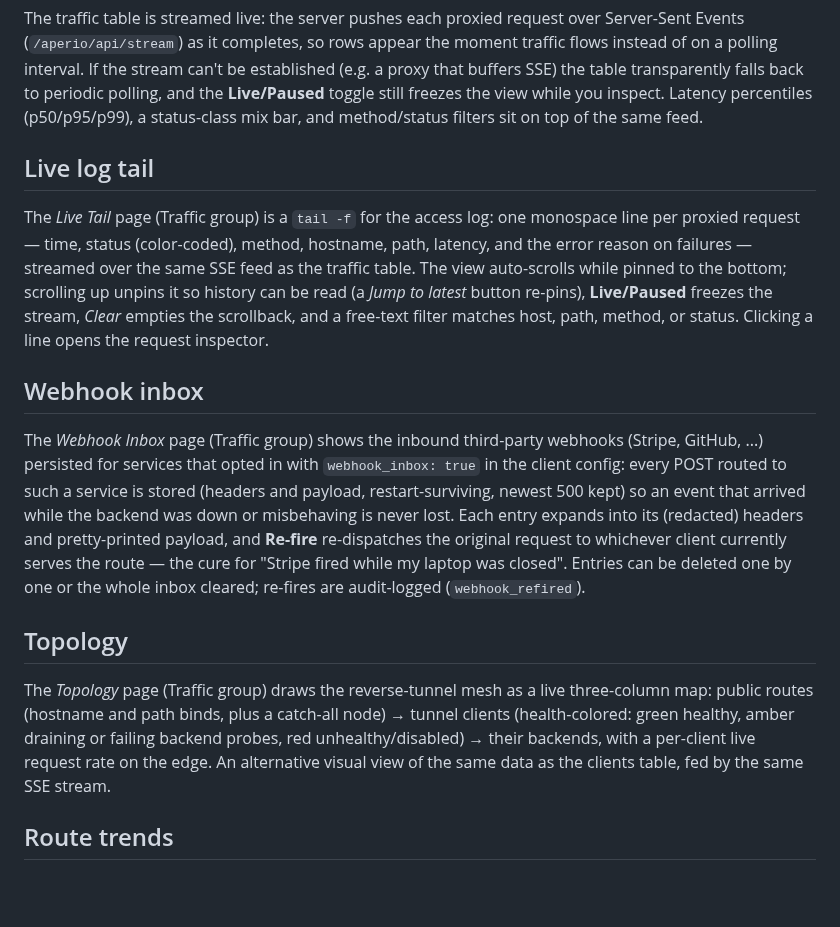
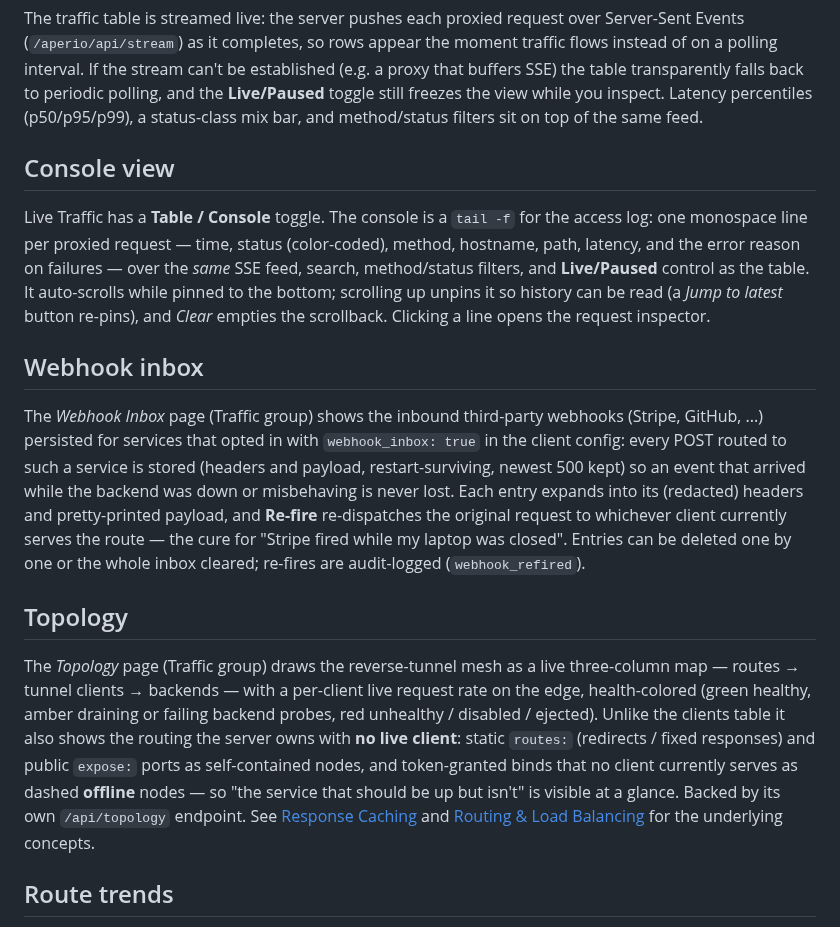
Before and after one commit to co3moz/aperio, a Markdown page: docs/dashboard.md, the part around the change. Drawn GitHub-style; blank space fills up the shorter version.

Commit message:
docs(dashboard): refresh the Live Tail and Topology descriptions
Two dashboard-page descriptions had gone stale against shipped changes:
- Live Tail is no longer a separate page; describe it as the Table/Console
  toggle inside Live Traffic (shared feed, filters, and pause).
- Topology is no longer 'the same data as the clients table over SSE'; it has
  its own /api/topology endpoint and now shows client-less server routing
  (static routes, expose ports), declared-but-offline binds, and outlier
  ejection — describe that.

```diff
--- a/docs/dashboard.md
+++ b/docs/dashboard.md
@@ -19,9 +19,9 @@ Below the table, an **Uptime** panel tracks each service's availability history:
 
 The traffic table is streamed live: the server pushes each proxied request over Server-Sent Events (`/aperio/api/stream`) as it completes, so rows appear the moment traffic flows instead of on a polling interval. If the stream can't be established (e.g. a proxy that buffers SSE) the table transparently falls back to periodic polling, and the **Live/Paused** toggle still freezes the view while you inspect. Latency percentiles (p50/p95/p99), a status-class mix bar, and method/status filters sit on top of the same feed.
 
-## Live log tail
+## Console view
 
-The *Live Tail* page (Traffic group) is a `tail -f` for the access log: one monospace line per proxied request — time, status (color-coded), method, hostname, path, latency, and the error reason on failures — streamed over the same SSE feed as the traffic table. The view auto-scrolls while pinned to the bottom; scrolling up unpins it so history can be read (a *Jump to latest* button re-pins), **Live/Paused** freezes the stream, *Clear* empties the scrollback, and a free-text filter matches host, path, method, or status. Clicking a line opens the request inspector.
+Live Traffic has a **Table / Console** toggle. The console is a `tail -f` for the access log: one monospace line per proxied request — time, status (color-coded), method, hostname, path, latency, and the error reason on failures — over the *same* SSE feed, search, method/status filters, and **Live/Paused** control as the table. It auto-scrolls while pinned to the bottom; scrolling up unpins it so history can be read (a *Jump to latest* button re-pins), and *Clear* empties the scrollback. Clicking a line opens the request inspector.
 
 ## Webhook inbox
 
@@ -29,7 +29,7 @@ The *Webhook Inbox* page (Traffic group) shows the inbound third-party webhooks
 
 ## Topology
 
-The *Topology* page (Traffic group) draws the reverse-tunnel mesh as a live three-column map: public routes (hostname and path binds, plus a catch-all node) → tunnel clients (health-colored: green healthy, amber draining or failing backend probes, red unhealthy/disabled) → their backends, with a per-client live request rate on the edge. An alternative visual view of the same data as the clients table, fed by the same SSE stream.
+The *Topology* page (Traffic group) draws the reverse-tunnel mesh as a live three-column map — routes → tunnel clients → backends — with a per-client live request rate on the edge, health-colored (green healthy, amber draining or failing backend probes, red unhealthy / disabled / ejected). Unlike the clients table it also shows the routing the server owns with **no live client**: static `routes:` (redirects / fixed responses) and public `expose:` ports as self-contained nodes, and token-granted binds that no client currently serves as dashed **offline** nodes — so "the service that should be up but isn't" is visible at a glance. Backed by its own `/api/topology` endpoint. See [Response Caching](caching.md) and [Routing & Load Balancing](routing-and-load-balancing.md) for the underlying concepts.
 
 ## Route trends
 
```
